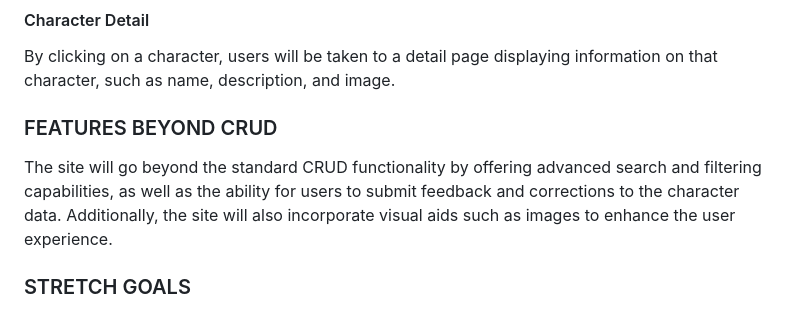
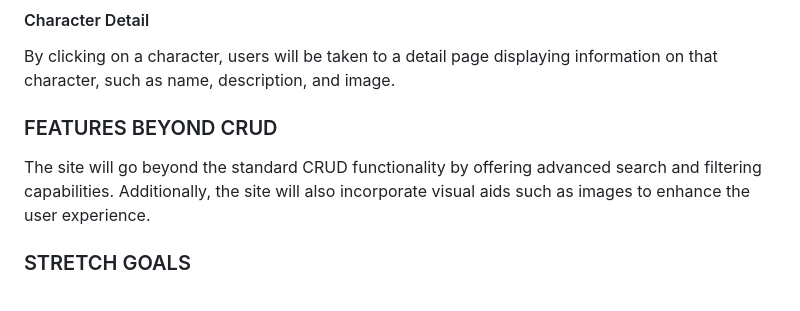
Before and after one commit to hollyabrams/capstone-project-1, a Markdown page: PROPOSAL.md, the part around the change. GitHub-like rendering.

Commit message:
Updated stretch goals

```diff
--- a/PROPOSAL.md
+++ b/PROPOSAL.md
@@ -36,9 +36,8 @@ Users will be taken to a page displaying the results of their search.
 #### Character Detail
 By clicking on a character, users will be taken to a detail page displaying information on that character, such as name, description, and image.
 
-
 ### FEATURES BEYOND CRUD
-The site will go beyond the standard CRUD functionality by offering advanced search and filtering capabilities, as well as the ability for users to submit feedback and corrections to the character data. Additionally, the site will also incorporate visual aids such as images to enhance the user experience.
+The site will go beyond the standard CRUD functionality by offering advanced search and filtering capabilities. Additionally, the site will also incorporate visual aids such as images to enhance the user experience.
 
 ### STRETCH GOALS
 1. Feedback: Users will have the option to submit feedback and corrections to the character data on the detail page.
```
